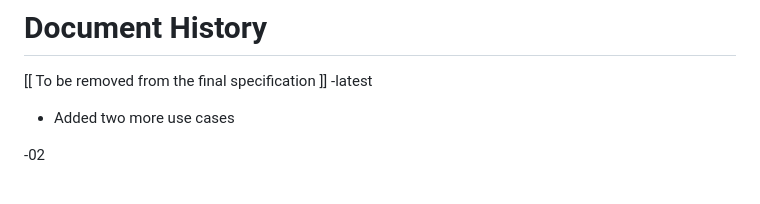
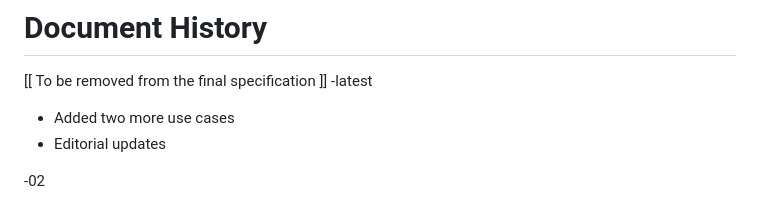
Before and after one commit to oauth-wg/oauth-identity-chaining, a Markdown page: draft-ietf-oauth-identity-chaining.md, the part around the change. Drawn GitHub-style.

Commit message:
Update draft-ietf-oauth-identity-chaining.md (#123)

```diff
--- a/draft-ietf-oauth-identity-chaining.md
+++ b/draft-ietf-oauth-identity-chaining.md
@@ -441,6 +441,7 @@ The editors would like to thank Joe Jubinski, Justin Richer, Aaron Parecki, Dean
 \[\[ To be removed from the final specification ]]
 -latest
 * Added two more use cases
+* Editorial updates
 
 -02
 
```
